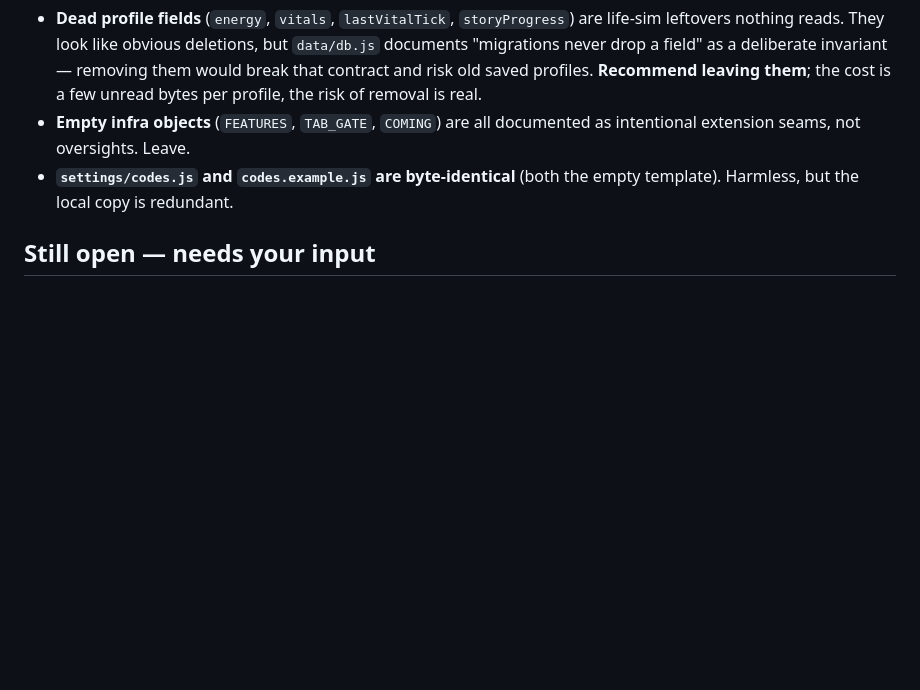
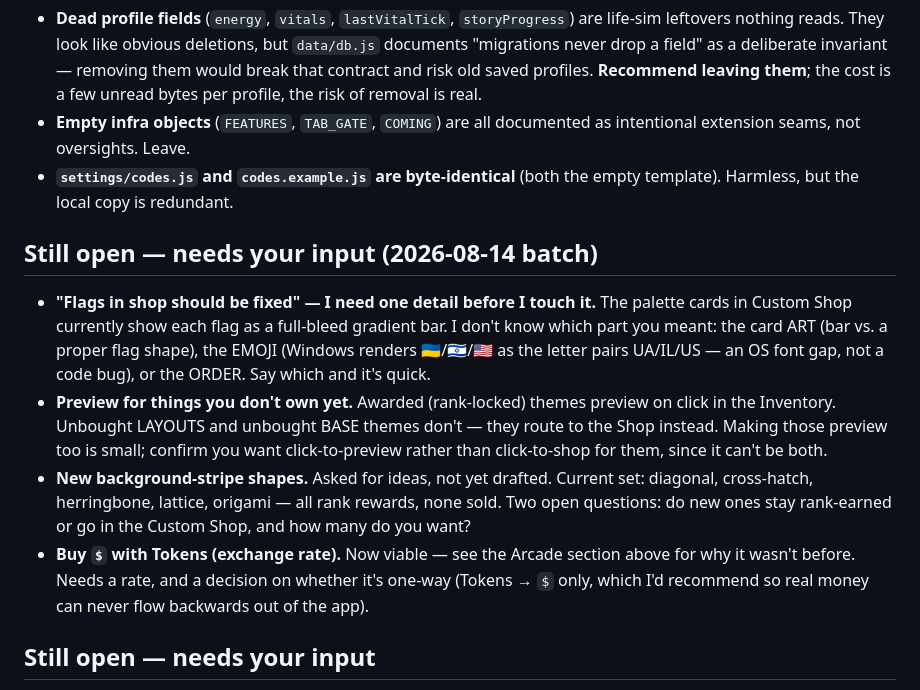
Before and after one commit to Isk1zz/Dojo-Gamify-Learn, a Markdown page: UPDATESTACK.md, the part around one of its changes. GitHub-like rendering; blank space fills up the shorter version.

```diff
--- a/UPDATESTACK.md
+++ b/UPDATESTACK.md
@@ -181,6 +232,27 @@ cache-first strategy can pin a broken build.
 - **`settings/codes.js` and `codes.example.js` are byte-identical**
   (both the empty template). Harmless, but the local copy is redundant.
 
+## Still open — needs your input (2026-08-14 batch)
+- **"Flags in shop should be fixed" — I need one detail before I touch
+  it.** The palette cards in Custom Shop currently show each flag as a
+  full-bleed gradient bar. I don't know which part you meant: the card
+  ART (bar vs. a proper flag shape), the EMOJI (Windows renders 🇺🇦/🇮🇱/🇺🇸
+  as the letter pairs UA/IL/US — an OS font gap, not a code bug), or the
+  ORDER. Say which and it's quick.
+- **Preview for things you don't own yet.** Awarded (rank-locked) themes
+  preview on click in the Inventory. Unbought LAYOUTS and unbought BASE
+  themes don't — they route to the Shop instead. Making those preview
+  too is small; confirm you want click-to-preview rather than
+  click-to-shop for them, since it can't be both.
+- **New background-stripe shapes.** Asked for ideas, not yet drafted.
+  Current set: diagonal, cross-hatch, herringbone, lattice, origami —
+  all rank rewards, none sold. Two open questions: do new ones stay
+  rank-earned or go in the Custom Shop, and how many do you want?
+- **Buy `$` with Tokens (exchange rate).** Now viable — see the Arcade
+  section above for why it wasn't before. Needs a rate, and a decision
+  on whether it's one-way (Tokens → `$` only, which I'd recommend so
+  real money can never flow backwards out of the app).
+
 ## Still open — needs your input
 - **Admin panel: warning notices still don't reach the user.** Settled
   the bigger half of this — per your call, Ban is now a full
```
Also changed, not shown: other parts of UPDATESTACK.md (+52 -1 lines).
